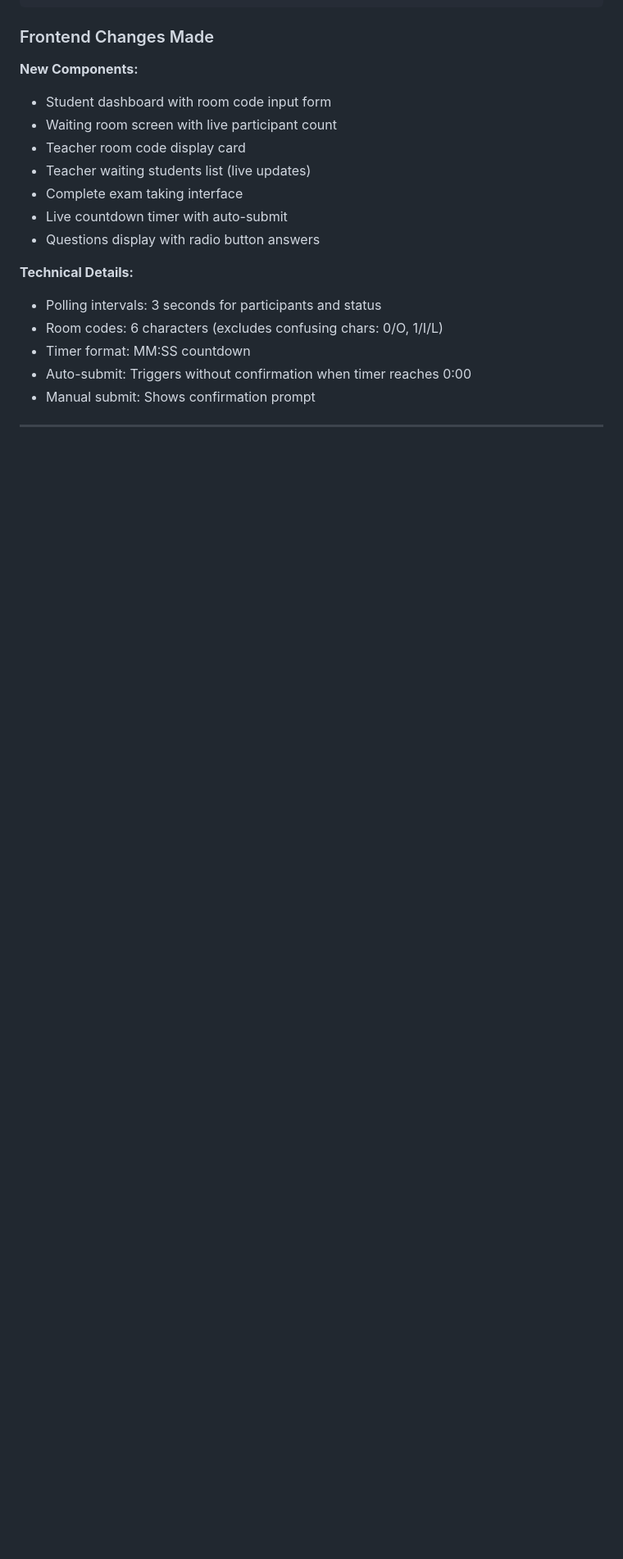
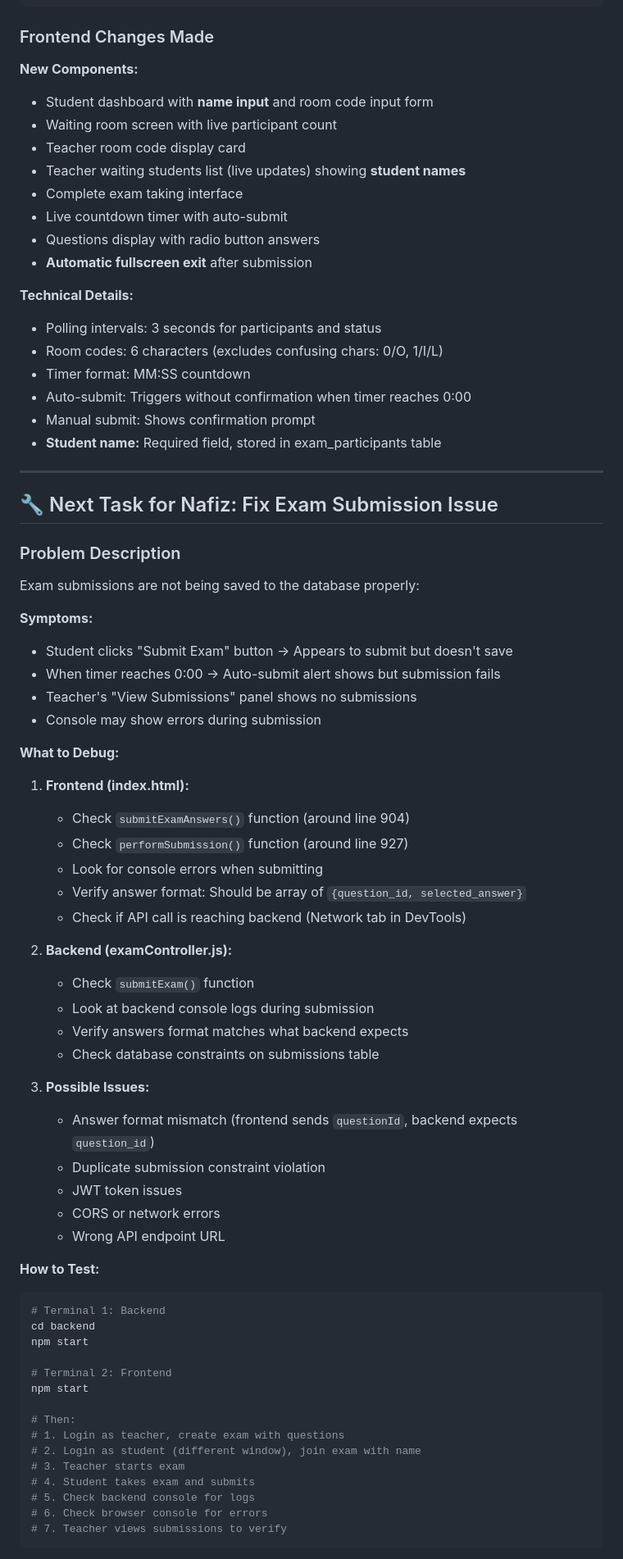
Before and after one commit to Nafiz001/secure-exam-desktop-app, a Markdown page: NAFIZ_GUIDE.md, the part around one of its changes. Shown at 82% size. Rendered like a GitHub page; blank space fills up the shorter version.

````diff
--- a/NAFIZ_GUIDE.md
+++ b/NAFIZ_GUIDE.md
@@ -91,13 +136,14 @@ Authorization: Bearer <token>
 ### Frontend Changes Made
 
 **New Components:**
-- Student dashboard with room code input form
+- Student dashboard with **name input** and room code input form
 - Waiting room screen with live participant count
 - Teacher room code display card
-- Teacher waiting students list (live updates)
+- Teacher waiting students list (live updates) showing **student names**
 - Complete exam taking interface
 - Live countdown timer with auto-submit
 - Questions display with radio button answers
+- **Automatic fullscreen exit** after submission
 
 **Technical Details:**
 - Polling intervals: 3 seconds for participants and status
@@ -105,3 +151,60 @@ Authorization: Bearer <token>
 - Timer format: MM:SS countdown
 - Auto-submit: Triggers without confirmation when timer reaches 0:00
 - Manual submit: Shows confirmation prompt
+- **Student name:** Required field, stored in exam_participants table
+
+---
+
+## 🔧 Next Task for Nafiz: Fix Exam Submission Issue
+
+### Problem Description
+Exam submissions are not being saved to the database properly:
+
+**Symptoms:**
+- Student clicks "Submit Exam" button → Appears to submit but doesn't save
+- When timer reaches 0:00 → Auto-submit alert shows but submission fails
+- Teacher's "View Submissions" panel shows no submissions
+- Console may show errors during submission
+
+**What to Debug:**
+
+1. **Frontend (index.html):**
+   - Check `submitExamAnswers()` function (around line 904)
+   - Check `performSubmission()` function (around line 927)
+   - Look for console errors when submitting
+   - Verify answer format: Should be array of `{question_id, selected_answer}`
+   - Check if API call is reaching backend (Network tab in DevTools)
+
+2. **Backend (examController.js):**
+   - Check `submitExam()` function
+   - Look at backend console logs during submission
+   - Verify answers format matches what backend expects
+   - Check database constraints on submissions table
+
+3. **Possible Issues:**
+   - Answer format mismatch (frontend sends `questionId`, backend expects `question_id`)
+   - Duplicate submission constraint violation
+   - JWT token issues
+   - CORS or network errors
+   - Wrong API endpoint URL
+
+**How to Test:**
+
+```bash
+# Terminal 1: Backend
+cd backend
+npm start
+
+# Terminal 2: Frontend
+npm start
+
+# Then:
+# 1. Login as teacher, create exam with questions
+# 2. Login as student (different window), join exam with name
+# 3. Teacher starts exam
+# 4. Student takes exam and submits
+# 5. Check backend console for logs
+# 6. Check browser console for errors
+# 7. Teacher views submissions to verify
+```
+
````
Also changed, not shown: other parts of NAFIZ_GUIDE.md (+74 -25 lines).
